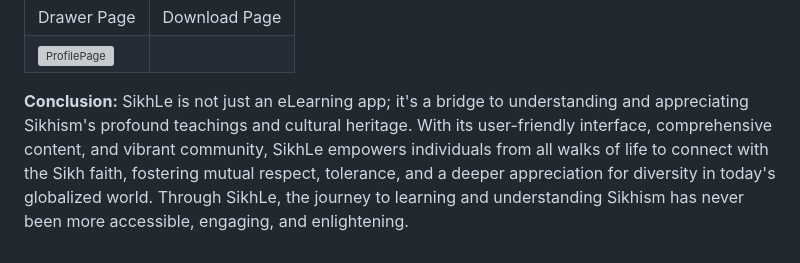
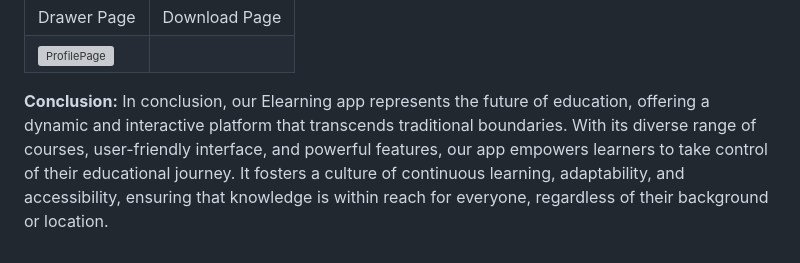
Before and after one commit to VishalxVG/SikhLE---ELearning-App, a Markdown page: README.md, the part around the change. GitHub-like rendering; grey boxes are pictures that could not be loaded.

```diff
--- a/README.md
+++ b/README.md
@@ -47,4 +47,4 @@ The development of this Language Learning Application adhered to agile principle
 
 
 **Conclusion:**
-SikhLe is not just an eLearning app; it's a bridge to understanding and appreciating Sikhism's profound teachings and cultural heritage. With its user-friendly interface, comprehensive content, and vibrant community, SikhLe empowers individuals from all walks of life to connect with the Sikh faith, fostering mutual respect, tolerance, and a deeper appreciation for diversity in today's globalized world. Through SikhLe, the journey to learning and understanding Sikhism has never been more accessible, engaging, and enlightening.
+In conclusion, our Elearning app represents the future of education, offering a dynamic and interactive platform that transcends traditional boundaries. With its diverse range of courses, user-friendly interface, and powerful features, our app empowers learners to take control of their educational journey. It fosters a culture of continuous learning, adaptability, and accessibility, ensuring that knowledge is within reach for everyone, regardless of their background or location.
```
